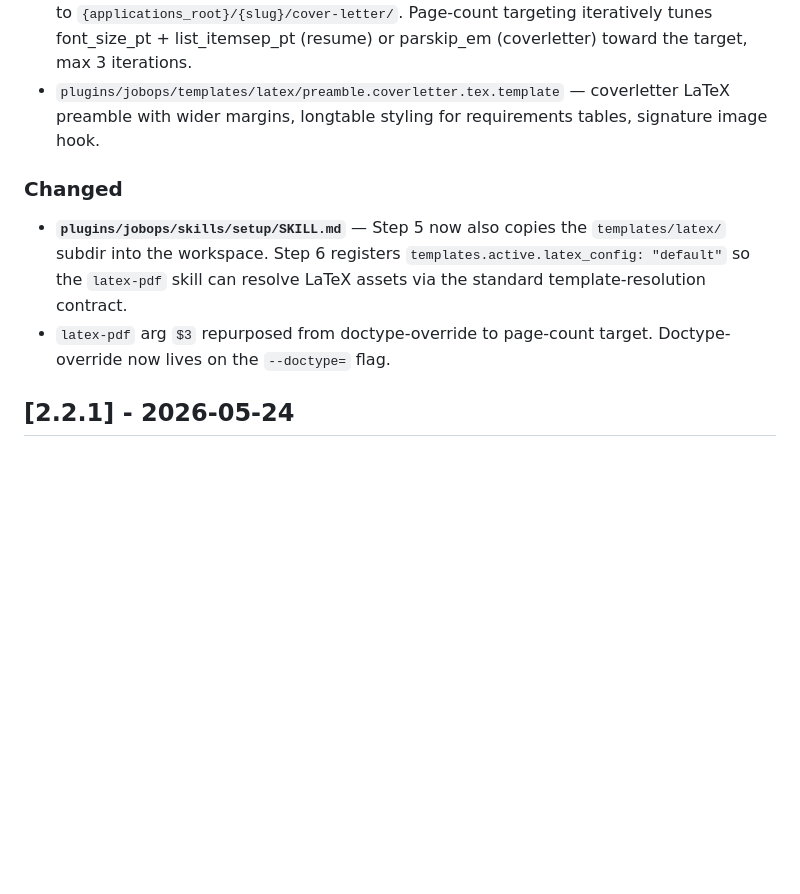
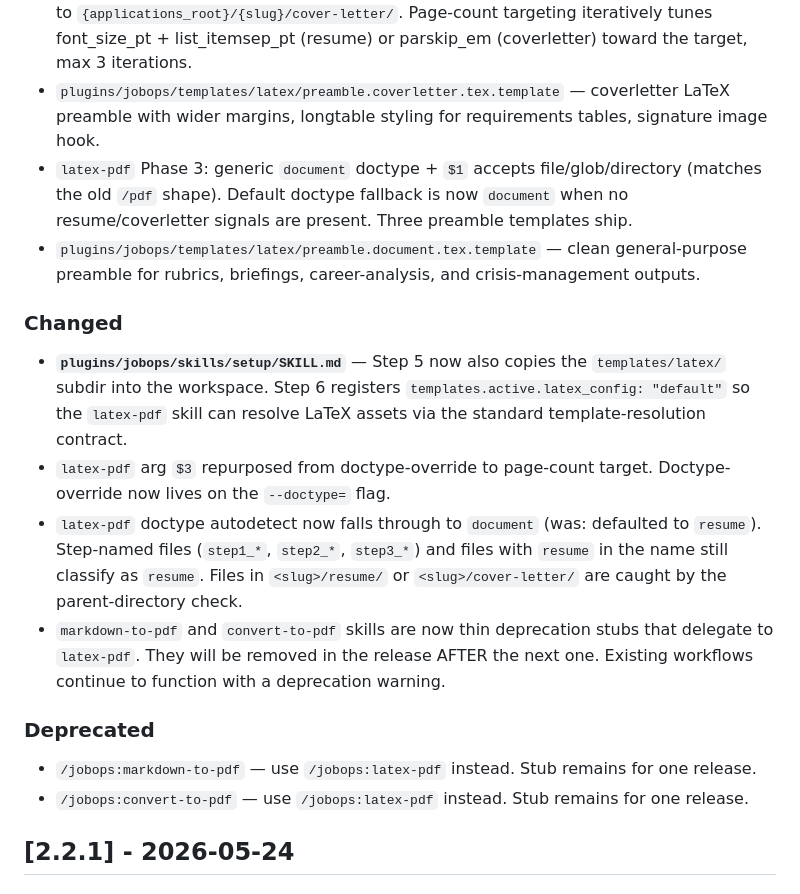
Before and after one commit to reggiechan74/JobOps, a Markdown page: CHANGELOG.md, the part around the change. Drawn GitHub-style; blank space fills up the shorter version.

Commit message:
docs: changelog for latex-pdf Phase 3 + old-skill deprecation

```diff
--- a/CHANGELOG.md
+++ b/CHANGELOG.md
@@ -13,11 +13,20 @@ and this project adheres to [Semantic Versioning](https://semver.org/spec/v2.0.0
 - **`plugins/jobops/templates/latex/`** — bundled LaTeX assets: `preamble.resume.tex.template` (navy-serif preamble with `__TOKEN__` placeholders), `config.json` (themes + doctypes registry), `README.md`. Copied into `.jobops/templates/default/latex/` by `/jobops:setup`.
 - `latex-pdf` Phase 2: coverletter doctype + `modern`/`classic`/`minimal` named themes + page-count targeting via `$3` arg (`1|2|3|auto`). Doctype is autodetected from YAML front-matter `output_type` or filename heuristic; override with `--doctype=`. Coverletter PDFs go to `{applications_root}/{slug}/cover-letter/`. Page-count targeting iteratively tunes font_size_pt + list_itemsep_pt (resume) or parskip_em (coverletter) toward the target, max 3 iterations.
 - `plugins/jobops/templates/latex/preamble.coverletter.tex.template` — coverletter LaTeX preamble with wider margins, longtable styling for requirements tables, signature image hook.
+- `latex-pdf` Phase 3: generic `document` doctype + `$1` accepts file/glob/directory (matches the old `/pdf` shape). Default doctype fallback is now `document` when no resume/coverletter signals are present. Three preamble templates ship.
+- `plugins/jobops/templates/latex/preamble.document.tex.template` — clean general-purpose preamble for rubrics, briefings, career-analysis, and crisis-management outputs.
 
 ### Changed
 
 - **`plugins/jobops/skills/setup/SKILL.md`** — Step 5 now also copies the `templates/latex/` subdir into the workspace. Step 6 registers `templates.active.latex_config: "default"` so the `latex-pdf` skill can resolve LaTeX assets via the standard template-resolution contract.
 - `latex-pdf` arg `$3` repurposed from doctype-override to page-count target. Doctype-override now lives on the `--doctype=` flag.
+- `latex-pdf` doctype autodetect now falls through to `document` (was: defaulted to `resume`). Step-named files (`step1_*`, `step2_*`, `step3_*`) and files with `resume` in the name still classify as `resume`. Files in `<slug>/resume/` or `<slug>/cover-letter/` are caught by the parent-directory check.
+- `markdown-to-pdf` and `convert-to-pdf` skills are now thin deprecation stubs that delegate to `latex-pdf`. They will be removed in the release AFTER the next one. Existing workflows continue to function with a deprecation warning.
+
+### Deprecated
+
+- `/jobops:markdown-to-pdf` — use `/jobops:latex-pdf` instead. Stub remains for one release.
+- `/jobops:convert-to-pdf` — use `/jobops:latex-pdf` instead. Stub remains for one release.
 
 ## [2.2.1] - 2026-05-24
 
```
